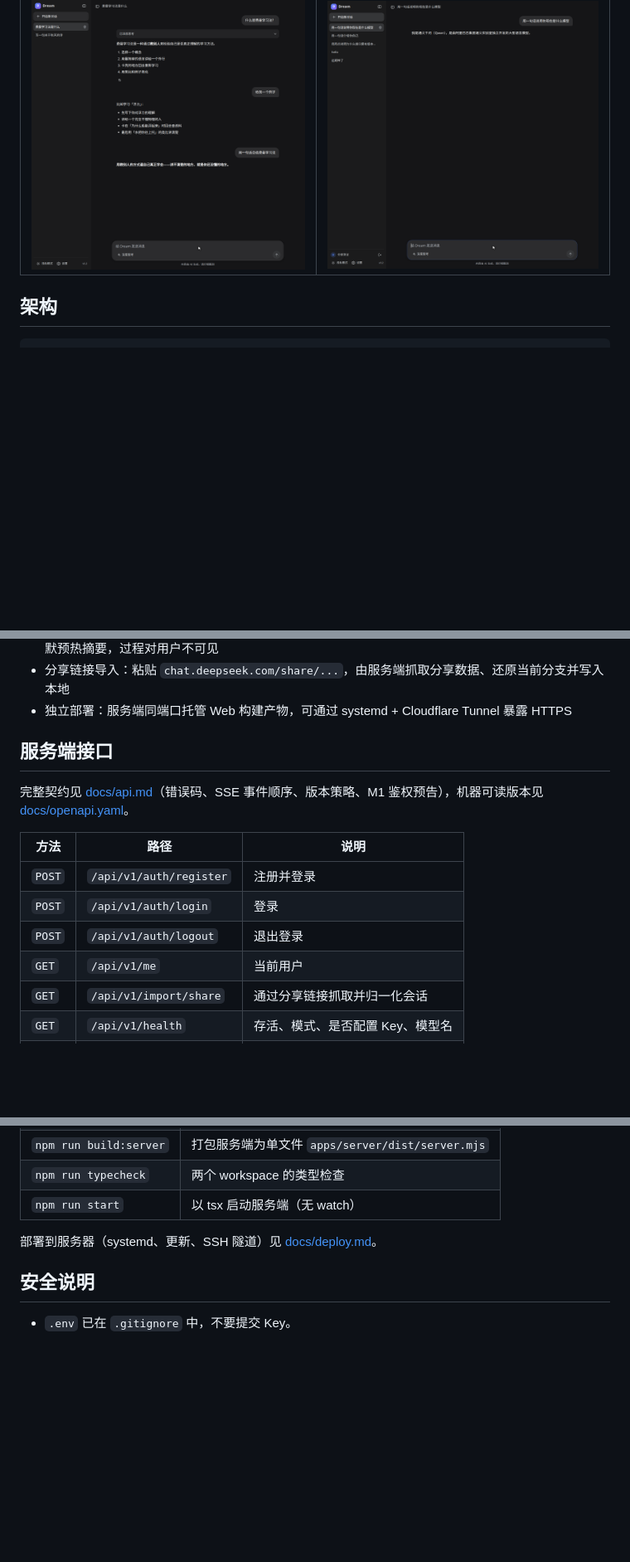
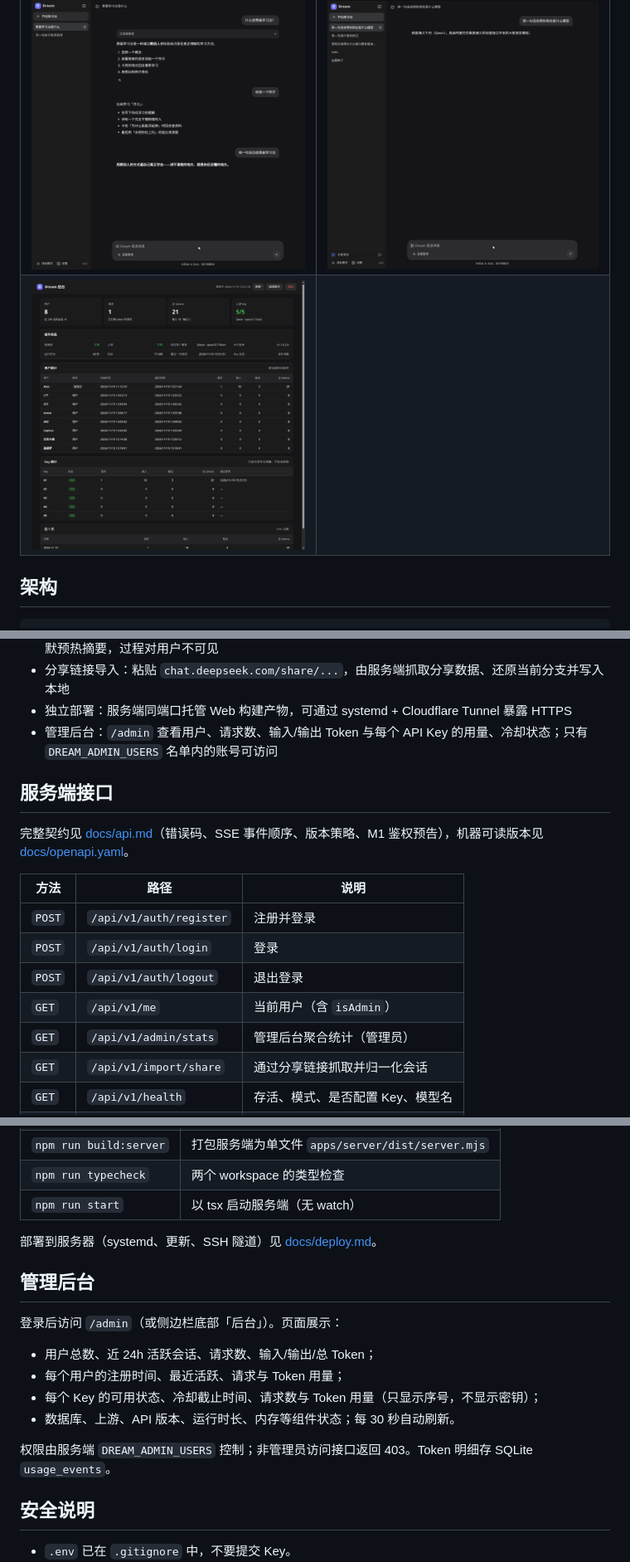
Before and after one commit to alex-emo/drem, a Markdown page: README.md, 3 parts joined by grey strips. Shown at 83% size. Rendered like a GitHub page; pictures changed too: docs/screenshots/admin-dark.png (added); blank space fills up the shorter version.

Commit message:
feat(admin): add token usage dashboard with per-user and per-key stats

```diff
--- a/README.md
+++ b/README.md
@@ -27,6 +27,7 @@
 | 真实 DeepSeek API 流式回复 | 切换 Qwen3.7-Flash |
 | --- | --- |
 | ![real api](docs/screenshots/real-api-dark.png) | ![qwen](docs/screenshots/qwen-dark.png) |
+| ![admin](docs/screenshots/admin-dark.png) | |
 
 ## 架构
 
@@ -130,6 +131,7 @@ scripts/dev.mjs           # 同时启动 web + server 的开发脚本
 - 长对话自动压缩：单次上下文超过 1000 条或 300 万字符时，服务端按分段生成摘要，只保留最近 200 条原文再发给模型；摘要按分段内容哈希缓存在 SQLite，追加新消息不会重复计算。导入长对话后会静默预热摘要，过程对用户不可见
 - 分享链接导入：粘贴 `chat.deepseek.com/share/...`，由服务端抓取分享数据、还原当前分支并写入本地
 - 独立部署：服务端同端口托管 Web 构建产物，可通过 systemd + Cloudflare Tunnel 暴露 HTTPS
+- 管理后台：`/admin` 查看用户、请求数、输入/输出 Token 与每个 API Key 的用量、冷却状态；只有 `DREAM_ADMIN_USERS` 名单内的账号可访问
 
 ## 服务端接口
 
@@ -140,7 +142,8 @@ scripts/dev.mjs           # 同时启动 web + server 的开发脚本
 | `POST` | `/api/v1/auth/register` | 注册并登录 |
 | `POST` | `/api/v1/auth/login` | 登录 |
 | `POST` | `/api/v1/auth/logout` | 退出登录 |
-| `GET` | `/api/v1/me` | 当前用户 |
+| `GET` | `/api/v1/me` | 当前用户（含 `isAdmin`） |
+| `GET` | `/api/v1/admin/stats` | 管理后台聚合统计（管理员） |
 | `GET` | `/api/v1/import/share` | 通过分享链接抓取并归一化会话 |
 | `GET` | `/api/v1/health` | 存活、模式、是否配置 Key、模型名 |
 | `GET` | `/api/v1/models` | 服务端配置的模型 |
@@ -269,6 +274,17 @@ data: {"requestId":"req_...","finishReason":"stop","createdAt":"..."}
 
 部署到服务器（systemd、更新、SSH 隧道）见 [docs/deploy.md](docs/deploy.md)。
 
+## 管理后台
+
+登录后访问 `/admin`（或侧边栏底部「后台」）。页面展示：
+
+- 用户总数、近 24h 活跃会话、请求数、输入/输出/总 Token；
+- 每个用户的注册时间、最近活跃、请求与 Token 用量；
+- 每个 Key 的可用状态、冷却截止时间、请求数与 Token 用量（只显示序号，不显示密钥）；
+- 数据库、上游、API 版本、运行时长、内存等组件状态；每 30 秒自动刷新。
+
+权限由服务端 `DREAM_ADMIN_USERS` 控制；非管理员访问接口返回 403。Token 明细存 SQLite `usage_events`。
+
 ## 安全说明
 
 - `.env` 已在 `.gitignore` 中，不要提交 Key。
```
Also changed, not shown: other parts of README.md (+2 -0 lines), docs/api.md (+26 -4 lines), docs/deploy.md (+11 -1 lines), 16 other files.
